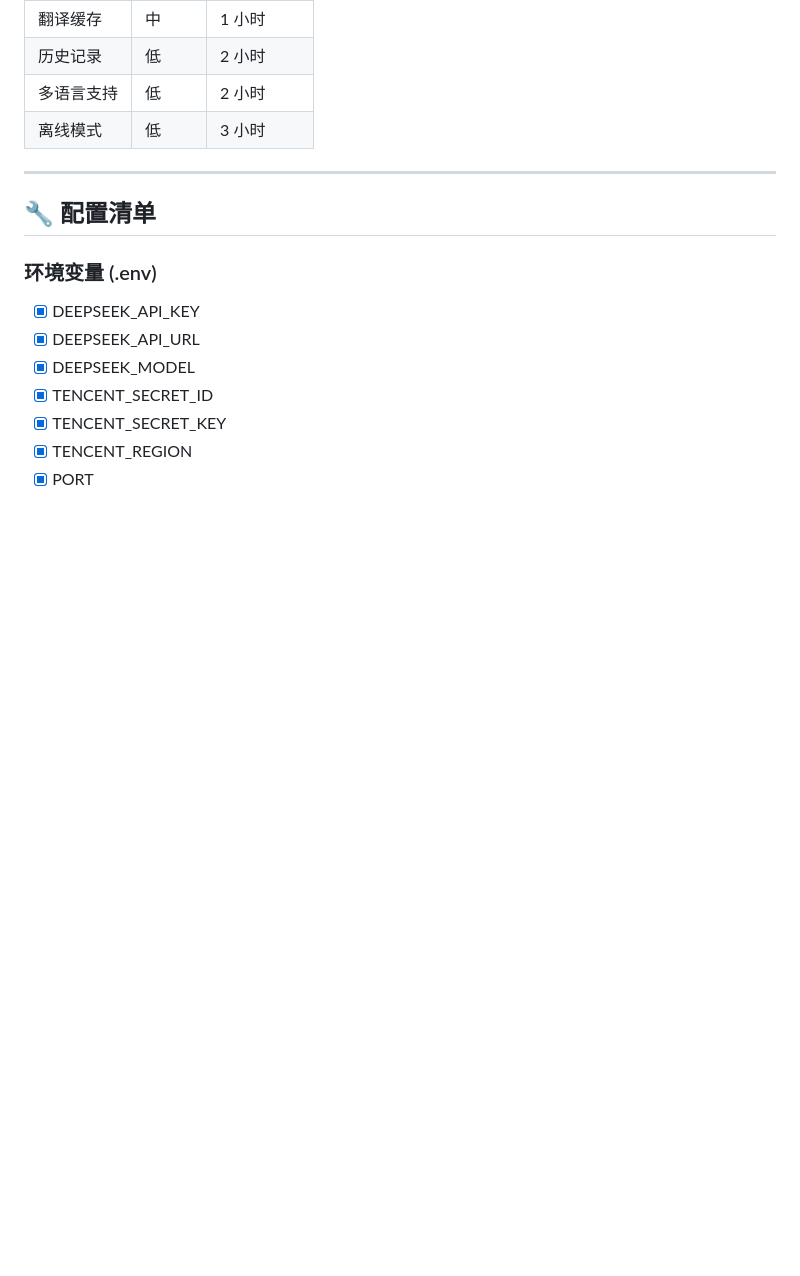
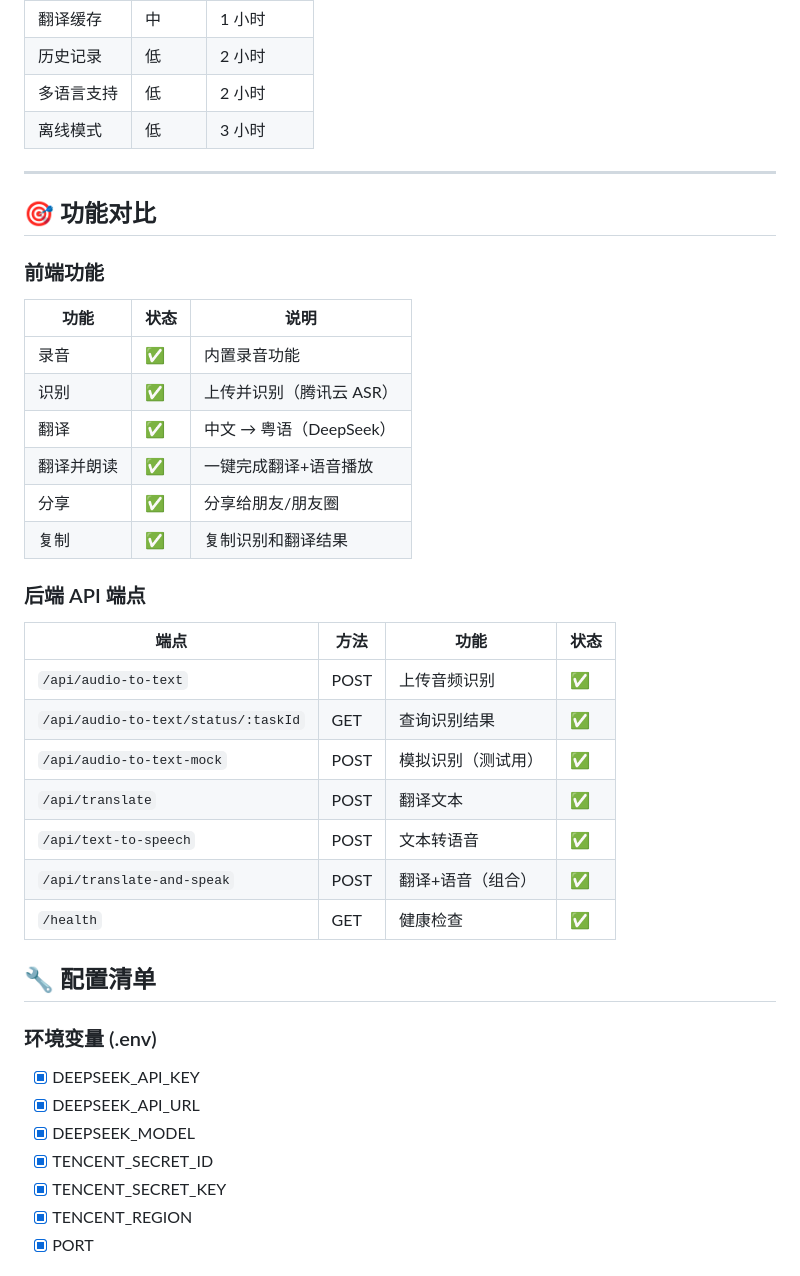
Before and after one commit to jixiang1211/tools, a Markdown page: TODO.md, the part around one of its changes. GitHub-like rendering; blank space fills up the shorter version.

```diff
--- a/TODO.md
+++ b/TODO.md
@@ -210,6 +214,29 @@ Invoke-WebRequest -Uri "http://127.0.0.1:9002/api/translate-and-speak" `
 
 ---
 
+## 🎯 功能对比
+
+### 前端功能
+| 功能 | 状态 | 说明 |
+|------|------|------|
+| 录音 | ✅ | 内置录音功能 |
+| 识别 | ✅ | 上传并识别（腾讯云 ASR） |
+| 翻译 | ✅ | 中文 → 粤语（DeepSeek） |
+| 翻译并朗读 | ✅ | 一键完成翻译+语音播放 |
+| 分享 | ✅ | 分享给朋友/朋友圈 |
+| 复制 | ✅ | 复制识别和翻译结果 |
+
+### 后端 API 端点
+| 端点 | 方法 | 功能 | 状态 |
+|------|------|------|------|
+| `/api/audio-to-text` | POST | 上传音频识别 | ✅ |
+| `/api/audio-to-text/status/:taskId` | GET | 查询识别结果 | ✅ |
+| `/api/audio-to-text-mock` | POST | 模拟识别（测试用） | ✅ |
+| `/api/translate` | POST | 翻译文本 | ✅ |
+| `/api/text-to-speech` | POST | 文本转语音 | ✅ |
+| `/api/translate-and-speak` | POST | 翻译+语音（组合） | ✅ |
+| `/health` | GET | 健康检查 | ✅ |
+
 ## 🔧 配置清单
 
 ### 环境变量 (.env)
```
Also changed, not shown: other parts of TODO.md (+28 -15 lines).
